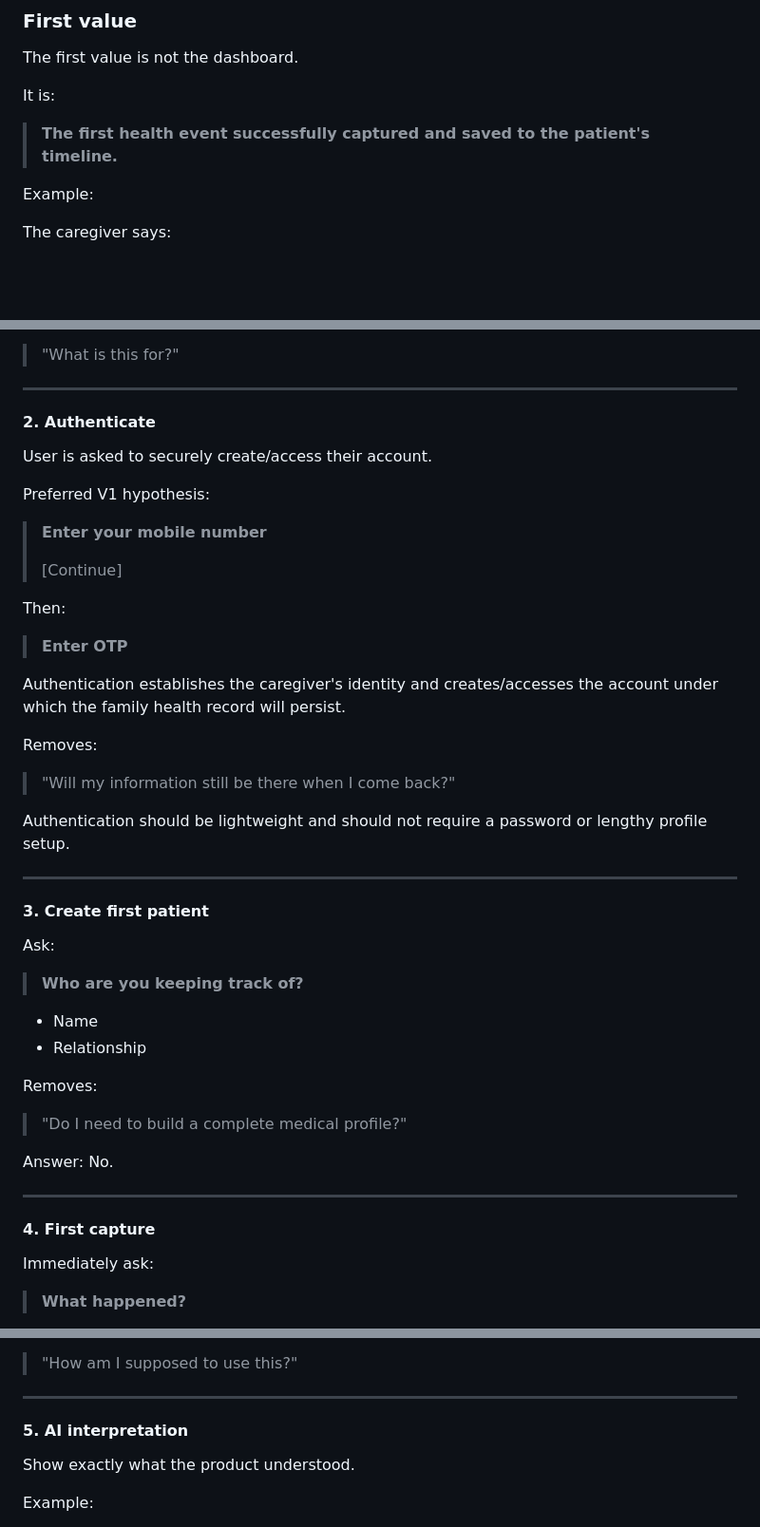
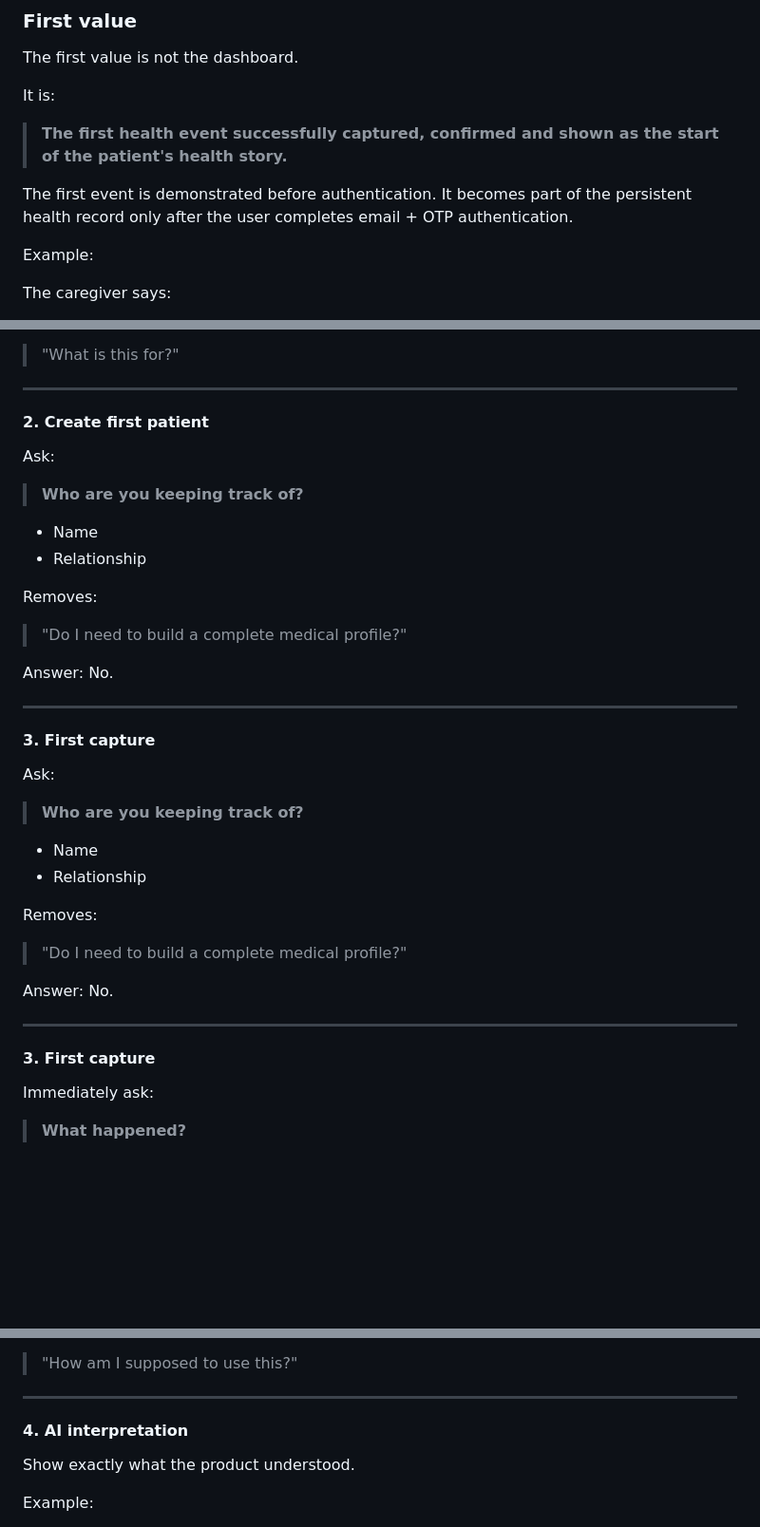
Before and after one commit to noopurgoel25/buildai, a Markdown page: PRODUCT.md, 3 parts joined by grey strips. Shown at 95% size. Drawn GitHub-style; blank space fills up the shorter version.

```diff
--- a/PRODUCT.md
+++ b/PRODUCT.md
@@ -430,7 +430,9 @@ The first value is not the dashboard.
 
 It is:
 
-> **The first health event successfully captured and saved to the patient's timeline.**
+> **The first health event successfully captured, confirmed and shown as the start of the patient's health story.**
+
+The first event is demonstrated before authentication. It becomes part of the persistent health record only after the user completes email + OTP authentication.
 
 Example:
 
@@ -495,31 +497,7 @@ Removes:
 
 ---
 
-#### 2. Authenticate
-
-User is asked to securely create/access their account.
-
-Preferred V1 hypothesis:
-
-> **Enter your mobile number**
->
-> [Continue]
-
-Then:
-
-> **Enter OTP**
-
-Authentication establishes the caregiver's identity and creates/accesses the account under which the family health record will persist.
-
-Removes:
-
-> "Will my information still be there when I come back?"
-
-Authentication should be lightweight and should not require a password or lengthy profile setup.
-
----
-
-#### 3. Create first patient
+#### 2. Create first patient
 
 Ask:
 
@@ -536,7 +514,24 @@ Answer: No.
 
 ---
 
-#### 4. First capture
+#### 3. First capture
+
+Ask:
+
+> **Who are you keeping track of?**
+
+- Name
+- Relationship
+
+Removes:
+
+> "Do I need to build a complete medical profile?"
+
+Answer: No.
+
+---
+
+#### 3. First capture
 
 Immediately ask:
 
@@ -556,7 +551,7 @@ Removes:
 
 ---
 
-#### 5. AI interpretation
+#### 4. AI interpretation
 
 Show exactly what the product understood.
 
```
Also changed, not shown: other parts of PRODUCT.md (+1 -1 lines), DESIGN.md (+3 -3 lines), IDEA_SCOPE.md (+43 -3 lines).
